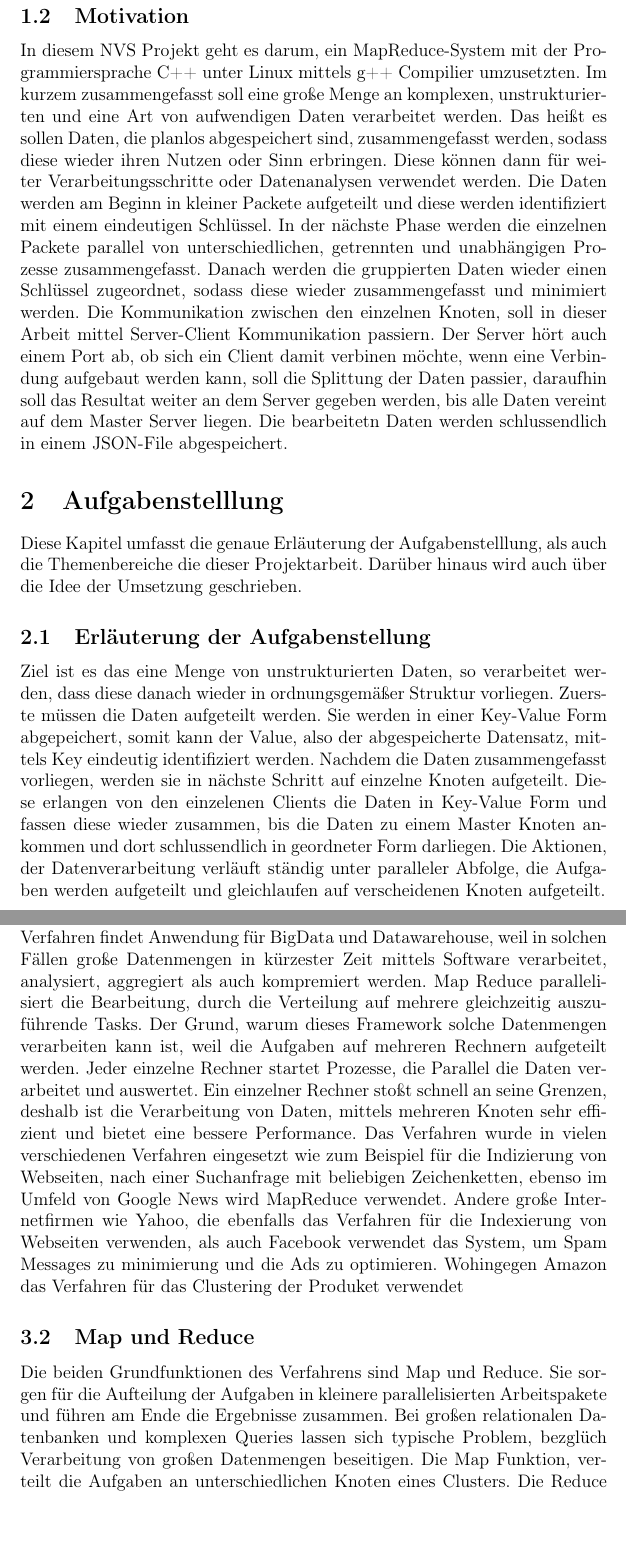
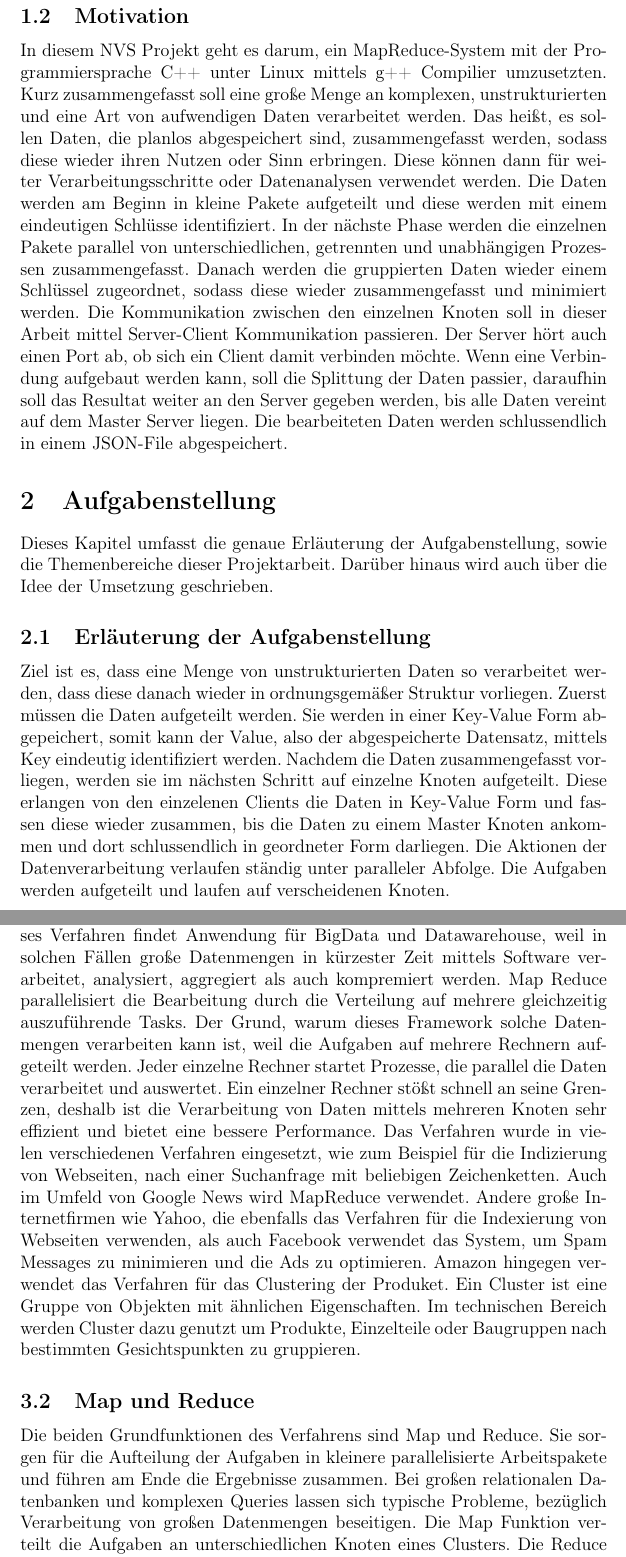
Before and after one commit to alexandergrill/MapReduce-System, a LaTeX document (documentation/MapReduce_System_Dokumentation.tex): two parts of pages 4 and 6 of 32, joined at a grey line, cut so that both start at the same text, the shorter picture padded with empty space. Compiled offline with pdfLaTeX.

Commit message:
improve docu

```diff
--- a/documentation/MapReduce_System_Dokumentation.tex
+++ b/documentation/MapReduce_System_Dokumentation.tex
@@ -73,19 +74,28 @@ Umsetzung relevant sind erklärt. Zusätzlich beinhaltet dies auch sämtliche Ab
 \end{description}
 \subsection{Motivation}
 In diesem NVS Projekt geht es darum, ein MapReduce-System mit der Programmiersprache C++ unter Linux mittels g++ Compilier umzusetzten.
-Im kurzem zusammengefasst soll eine große Menge an komplexen, unstrukturierten und eine Art von aufwendigen Daten verarbeitet werden.
-Das heißt es sollen Daten, die planlos abgespeichert sind, zusammengefasst werden, sodass diese wieder ihren Nutzen oder Sinn erbringen. Diese können
-dann für weiter Verarbeitungsschritte oder Datenanalysen verwendet werden. Die Daten werden am Beginn in kleiner Packete aufgeteilt und diese werden identifiziert mit einem eindeutigen
-Schlüssel. In der nächste Phase werden die einzelnen Packete parallel von unterschiedlichen, getrennten und unabhängigen Prozesse zusammengefasst. Danach werden die gruppierten Daten wieder
-einen Schlüssel zugeordnet, sodass diese wieder zusammengefasst und minimiert werden. Die Kommunikation zwischen den einzelnen Knoten, soll in dieser Arbeit mittel Server-Client Kommunikation passiern.
-Der Server hört auch einem Port ab, ob sich ein Client damit verbinen möchte, wenn eine Verbindung aufgebaut werden kann, soll die Splittung der Daten passier, daraufhin soll das Resultat weiter an dem Server gegeben werden, bis
-alle Daten vereint auf dem Master Server liegen. Die bearbeitetn Daten werden schlussendlich in einem JSON-File abgespeichert.
-\section{Aufgabenstelllung}
-Diese Kapitel umfasst die genaue Erläuterung der Aufgabenstelllung, als auch die Themenbereiche die dieser Projektarbeit. Darüber hinaus wird auch über die Idee der Umsetzung geschrieben.
+Kurz zusammengefasst soll eine große Menge an komplexen, unstrukturierten und eine Art von aufwendigen Daten verarbeitet werden.
+Das heißt, es sollen Daten, die planlos abgespeichert sind, zusammengefasst werden, sodass diese wieder ihren Nutzen oder Sinn erbringen.
+Diese können dann für weiter Verarbeitungsschritte oder Datenanalysen verwendet werden. Die Daten werden am Beginn in kleine
+Pakete aufgeteilt und diese werden mit einem eindeutigen
+Schlüsse identifiziert.
+In der nächste Phase werden die einzelnen Pakete parallel von unterschiedlichen, getrennten und unabhängigen Prozessen
+zusammengefasst. Danach werden die gruppierten Daten wieder
+einem Schlüssel zugeordnet, sodass diese wieder zusammengefasst und minimiert werden. Die Kommunikation zwischen den einzelnen
+Knoten soll in dieser Arbeit mittel Server-Client Kommunikation passieren.
+Der Server hört auch einen Port ab, ob sich ein Client damit verbinden möchte. Wenn eine Verbindung aufgebaut werden kann, soll die
+Splittung der Daten passier, daraufhin soll das Resultat weiter an den Server gegeben werden, bis
+alle Daten vereint auf dem Master Server liegen. Die bearbeiteten Daten werden schlussendlich in einem JSON-File abgespeichert.
 
+\section{Aufgabenstellung}
+Dieses Kapitel umfasst die genaue Erläuterung der Aufgabenstellung, sowie die Themenbereiche dieser Projektarbeit. Darüber hinaus wird auch über die Idee der Umsetzung geschrieben.
 \subsection{Erläuterung der Aufgabenstellung}
-Ziel ist es das eine Menge von unstrukturierten Daten, so verarbeitet werden, dass diese danach wieder in ordnungsgemäßer Struktur vorliegen. Zuerste müssen die Daten aufgeteilt werden. Sie werden in einer Key-Value Form abgepeichert, somit kann
-der Value, also der abgespeicherte Datensatz, mittels Key eindeutig identifiziert werden. Nachdem die Daten zusammengefasst vorliegen, werden sie in nächste Schritt auf einzelne Knoten aufgeteilt. Diese erlangen von den einzelenen Clients die Daten in Key-Value Form und fassen diese wieder zusammen, bis die Daten zu einem Master Knoten ankommen und dort schlussendlich in geordneter Form darliegen.
-Die Aktionen, der Datenverarbeitung verläuft ständig unter paralleler Abfolge, die Aufgaben werden aufgeteilt und gleichlaufen auf verscheidenen Knoten aufgeteilt.
+Ziel ist es, dass eine Menge von unstrukturierten Daten so verarbeitet werden, dass diese danach wieder in ordnungsgemäßer
+Struktur vorliegen. Zuerst müssen die Daten aufgeteilt werden. Sie werden in einer Key-Value Form abgepeichert, somit kann
+der Value, also der abgespeicherte Datensatz, mittels Key eindeutig identifiziert werden. Nachdem die Daten zusammengefasst vorliegen,
+werden sie im nächsten Schritt auf einzelne Knoten aufgeteilt. Diese erlangen von den einzelenen Clients die Daten in Key-Value Form und
+fassen diese wieder zusammen, bis die Daten zu einem Master Knoten ankommen und dort schlussendlich in geordneter Form darliegen.
+Die Aktionen der Datenverarbeitung verlaufen ständig unter paralleler Abfolge. Die Aufgaben werden aufgeteilt und laufen auf
+verscheidenen Knoten.
 
 \subsection{Idee}
@@ -110,16 +132,28 @@ die gesendetet Daten wieder per Key zusammengefasst und strukturiert. Die Abarbe
 \section{Grundlagen}
 
 \subsection{Was ist ein MapReduce System?}
-Das Verfahren wurde 2004 von Google entwickelt für die Indexierung von Webseiten. Das Framework wird bei Datenbanken eingesetzt und dient zur Verarbeitung von großen, komplexen, unstrukturierte Datenmengen.
-Dieses Verfahren findet Anwendung für BigData und Datawarehouse, weil in solchen Fällen große Datenmengen in kürzester Zeit mittels Software verarbeitet, analysiert, aggregiert als auch kompremiert werden.
-Map Reduce parallelisiert die Bearbeitung, durch die Verteilung auf mehrere gleichzeitig auszuführende Tasks. Der Grund, warum dieses Framework solche Datenmengen verarbeiten kann ist, weil die Aufgaben auf mehreren Rechnern aufgeteilt werden. Jeder einzelne Rechner startet Prozesse, die Parallel die Daten verarbeitet und auswertet.
-Ein einzelner Rechner stoßt schnell an seine Grenzen, deshalb ist die Verarbeitung von Daten, mittels mehreren Knoten sehr effizient und bietet eine bessere Performance.
-Das Verfahren wurde in vielen verschiedenen Verfahren eingesetzt wie zum Beispiel für die Indizierung von Webseiten, nach einer Suchanfrage mit beliebigen Zeichenketten, ebenso im Umfeld von Google News wird MapReduce verwendet. Andere große Internetfirmen wie Yahoo, die ebenfalls das Verfahren für die Indexierung von Webseiten verwenden,
-als auch Facebook verwendet das System, um Spam Messages zu minimierung und die Ads zu optimieren. Wohingegen Amazon das Verfahren für das Clustering der Produket verwendet
+Das Verfahren wurde 2004 von Google für die Indizierung von Webseiten entwickelt.
+Das Framework wird bei Datenbanken eingesetzt und dient zur Verarbeitung von großen, komplexen, unstrukturierten Datenmengen.
+Dieses Verfahren findet Anwendung für BigData und Datawarehouse, weil in solchen Fällen
+große Datenmengen in kürzester Zeit mittels Software verarbeitet, analysiert, aggregiert als auch kompremiert werden.
+Map Reduce parallelisiert die Bearbeitung durch die Verteilung auf mehrere gleichzeitig auszuführende Tasks.
+Der Grund, warum dieses Framework solche Datenmengen verarbeiten kann ist, weil die Aufgaben auf mehrere Rechnern aufgeteilt werden.
+Jeder einzelne Rechner startet Prozesse, die parallel die Daten verarbeitet und auswertet.
+Ein einzelner Rechner stößt schnell an seine Grenzen, deshalb ist die Verarbeitung von Daten mittels mehreren Knoten sehr effizient und bietet eine bessere Performance.
+Das Verfahren wurde in vielen verschiedenen Verfahren eingesetzt, wie zum Beispiel für die Indizierung von Webseiten,
+nach einer Suchanfrage mit beliebigen Zeichenketten. Auch im Umfeld von Google News wird MapReduce verwendet.
+Andere große Internetfirmen wie Yahoo, die ebenfalls das Verfahren für die Indexierung von Webseiten verwenden,
+als auch Facebook verwendet das System, um Spam Messages zu minimieren und die Ads zu optimieren.
+Amazon hingegen verwendet das Verfahren für das Clustering der Produket.
+Ein Cluster ist eine Gruppe von Objekten mit ähnlichen Eigenschaften.
+Im technischen Bereich werden Cluster dazu genutzt um Produkte, Einzelteile oder Baugruppen nach bestimmten Gesichtspunkten zu gruppieren.
 
 \subsection{Map und Reduce}
-Die beiden Grundfunktionen des Verfahrens sind Map und Reduce. Sie sorgen für die Aufteilung der Aufgaben in kleinere parallelisierten Arbeitspakete und führen am Ende die Ergebnisse zusammen. Bei großen relationalen Datenbanken und komplexen Queries lassen sich typische Problem, bezglüch Verarbeitung von großen Datenmengen beseitigen.
-Die Map Funktion, verteilt die Aufgaben an unterschiedlichen Knoten eines Clusters. Die Reduce Funktion sortier die verfassten Ergebnisse und fügt sie am Ende wieder zusammen.
+Die beiden Grundfunktionen des Verfahrens sind Map und Reduce.
+Sie sorgen für die Aufteilung der Aufgaben in kleinere parallelisierte Arbeitspakete und führen am Ende die Ergebnisse zusammen.
+Bei großen relationalen Datenbanken und komplexen Queries lassen sich typische Probleme, bezüglich Verarbeitung von großen Datenmengen beseitigen.
+Die Map Funktion verteilt die Aufgaben an unterschiedlichen Knoten eines Clusters.
+Die Reduce Funktion sortiert die verfassten Ergebnisse und fügt sie am Ende wieder zusammen.
 Die Funktionen Map und Reduce werden vom User bereitgestellt, weil diese schließlich zu den bereitgestellten Daten passen müssen.
 \cite{mrsystem}
 \newpage
```
Also changed, not shown: documentation/MapReduce_System_Dokumentation.pdf, documentation/MapReduce_System_Dokumentation.tex (63 more changed lines), 1 other file.
